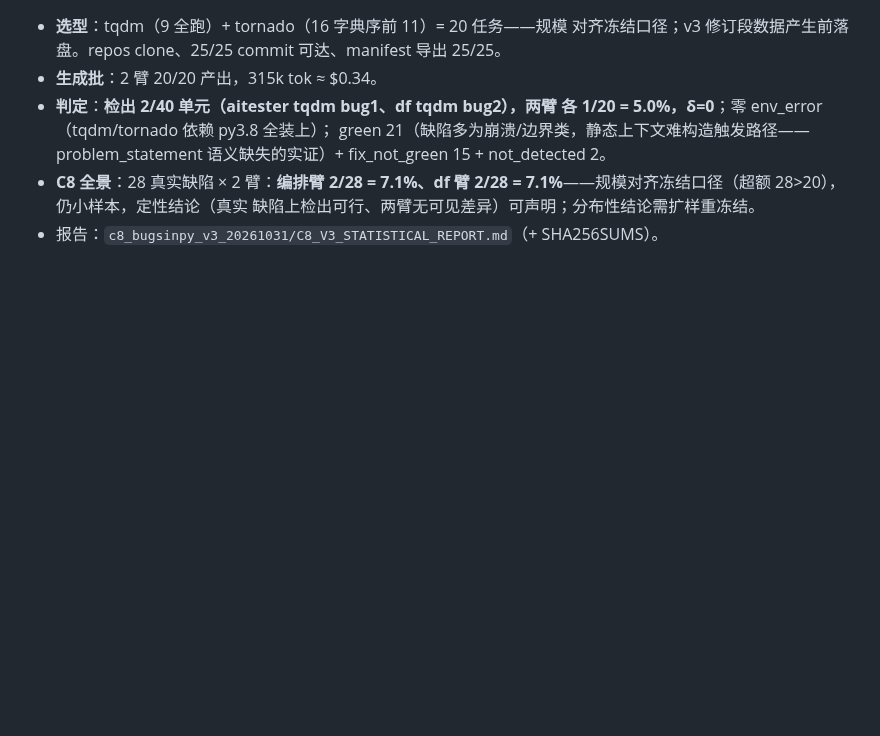
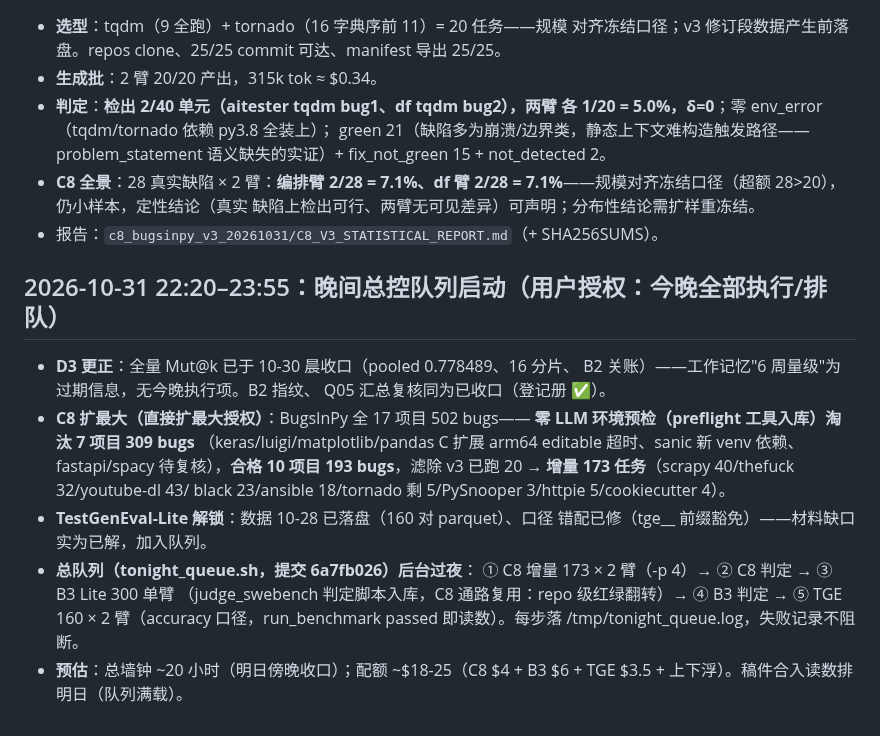
Before and after one commit to 1956178912/AITester, a Markdown page: docs/checkpoints/e8-2x2-batch-20261028.md, the part around the change. Rendered like a GitHub page; blank space fills up the shorter version.

Commit message:
docs(checkpoint): 晚间总控队列启动登记——C8 扩最大（预检 10/17 合格 193 bugs、增量 173）、B3 过夜批、TGE 解锁（数据已在位）、D3/B2/Q05 复核为已收口

```diff
--- a/docs/checkpoints/e8-2x2-batch-20261028.md
+++ b/docs/checkpoints/e8-2x2-batch-20261028.md
@@ -374,3 +374,24 @@
   缺陷上检出可行、两臂无可见差异）可声明；分布性结论需扩样重冻结。
 - 报告：`c8_bugsinpy_v3_20261031/C8_V3_STATISTICAL_REPORT.md`（+
   SHA256SUMS）。
+
+## 2026-10-31 22:20–23:55：晚间总控队列启动（用户授权：今晚全部执行/排队）
+
+- **D3 更正**：全量 Mut@k 已于 10-30 晨收口（pooled 0.778489、16 分片、
+  B2 关账）——工作记忆"6 周量级"为过期信息，无今晚执行项。B2 指纹、
+  Q05 汇总复核同为已收口（登记册 ✅）。
+- **C8 扩最大（直接扩最大授权）**：BugsInPy 全 17 项目 502 bugs——
+  **零 LLM 环境预检（preflight 工具入库）淘汰 7 项目 309 bugs**
+  （keras/luigi/matplotlib/pandas C 扩展 arm64 editable 超时、sanic 新
+  venv 依赖、fastapi/spacy 待复核），**合格 10 项目 193 bugs**，滤除
+  v3 已跑 20 → **增量 173 任务**（scrapy 40/thefuck 32/youtube-dl 43/
+  black 23/ansible 18/tornado 剩 5/PySnooper 3/httpie 5/cookiecutter 4）。
+- **TestGenEval-Lite 解锁**：数据 10-28 已落盘（160 对 parquet）、口径
+  错配已修（tge__ 前缀豁免）——材料缺口实为已解，加入队列。
+- **总队列（tonight_queue.sh，提交 6a7fb026）后台过夜**：
+  ① C8 增量 173 × 2 臂（-p 4）→ ② C8 判定 → ③ B3 Lite 300 单臂
+  （judge_swebench 判定脚本入库，C8 通路复用：repo 级红绿翻转）→
+  ④ B3 判定 → ⑤ TGE 160 × 2 臂（accuracy 口径，run_benchmark passed
+  即读数）。每步落 /tmp/tonight_queue.log，失败记录不阻断。
+- **预估**：总墙钟 ~20 小时（明日傍晚收口）；配额 ~$18-25（C8 $4 +
+  B3 $6 + TGE $3.5 + 上下浮）。稿件合入读数排明日（队列满载）。
```
